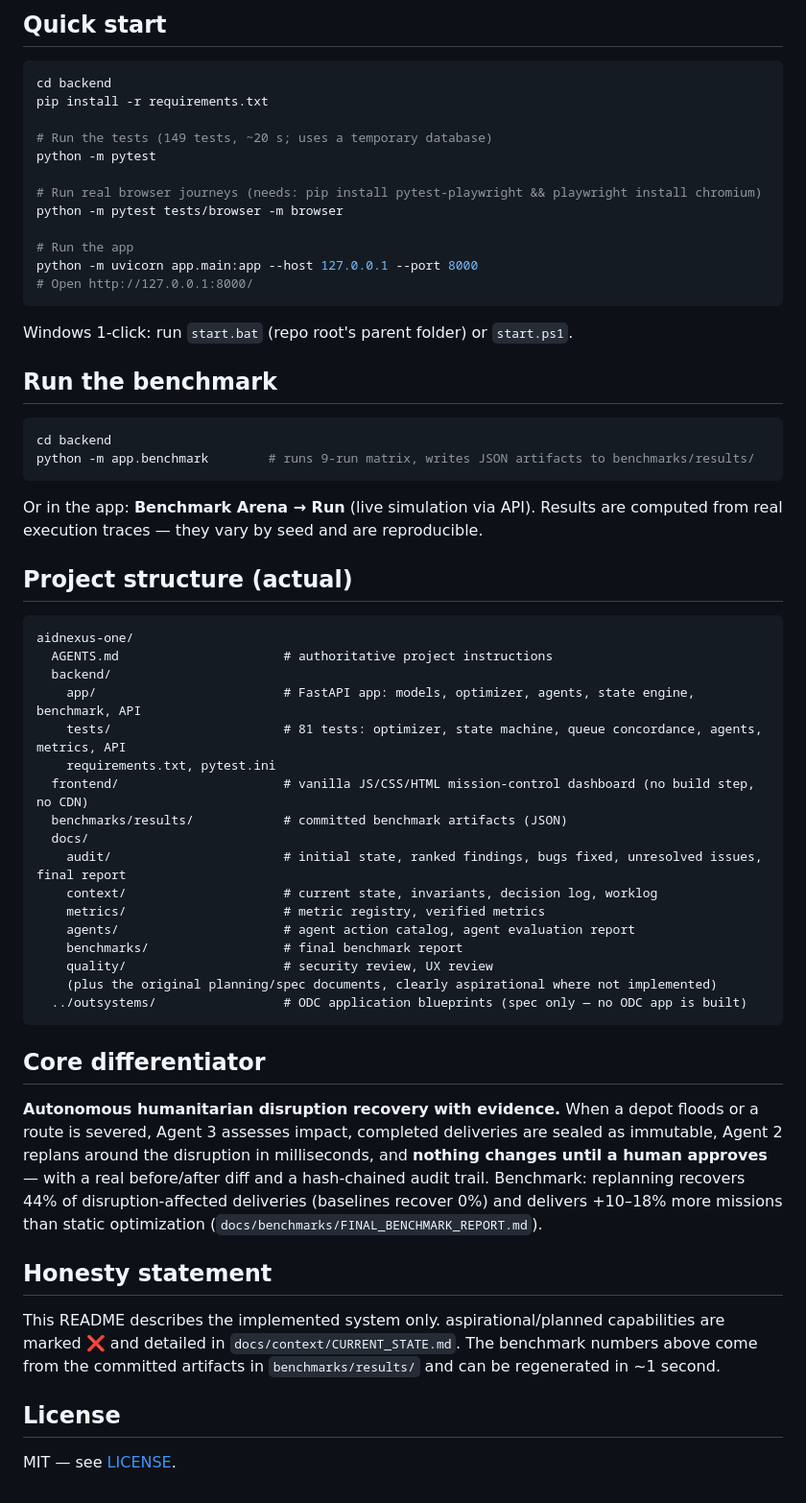
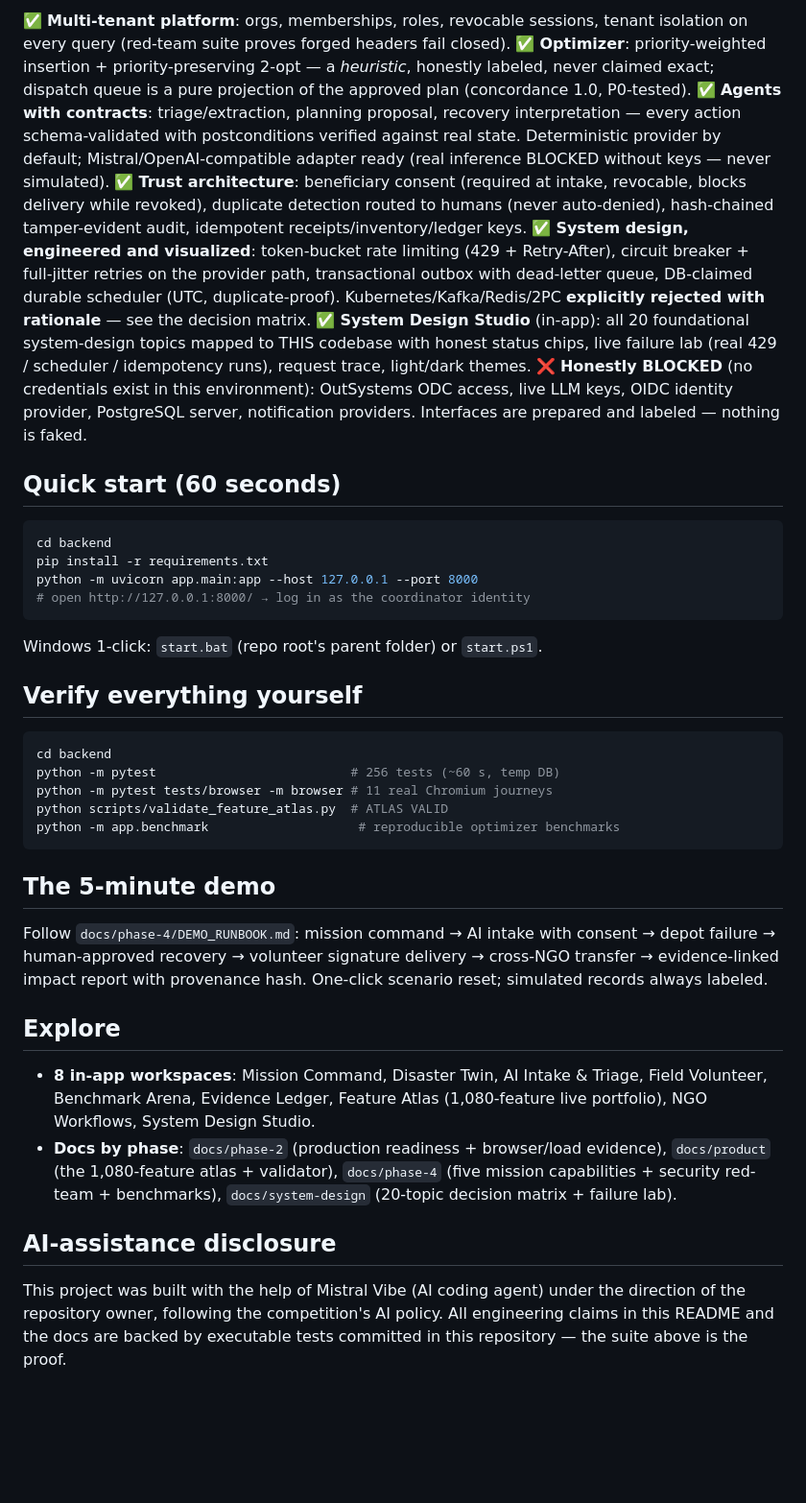
Before and after one commit to victrvondoom/Adaptive-Crisis-Outbuild-systems, a Markdown page: README.md, the part around one of its changes. Shown at 96% size. Drawn GitHub-style; blank space fills up the shorter version.

````diff
--- a/README.md
+++ b/README.md
@@ -37,71 +25,42 @@ See `docs/phase-2/FINAL_PHASE_2_REPORT.md` for evidence, measured load results,
 
-## Quick start
+✅ **Multi-tenant platform**: orgs, memberships, roles, revocable sessions, tenant isolation on every query (red-team suite proves forged headers fail closed).
+✅ **Optimizer**: priority-weighted insertion + priority-preserving 2-opt — a *heuristic*, honestly labeled, never claimed exact; dispatch queue is a pure projection of the approved plan (concordance 1.0, P0-tested).
+✅ **Agents with contracts**: triage/extraction, planning proposal, recovery interpretation — every action schema-validated with postconditions verified against real state. Deterministic provider by default; Mistral/OpenAI-compatible adapter ready (real inference BLOCKED without keys — never simulated).
+✅ **Trust architecture**: beneficiary consent (required at intake, revocable, blocks delivery while revoked), duplicate detection routed to humans (never auto-denied), hash-chained tamper-evident audit, idempotent receipts/inventory/ledger keys.
+✅ **System design, engineered and visualized**: token-bucket rate limiting (429 + Retry-After), circuit breaker + full-jitter retries on the provider path, transactional outbox with dead-letter queue, DB-claimed durable scheduler (UTC, duplicate-proof). Kubernetes/Kafka/Redis/2PC **explicitly rejected with rationale** — see the decision matrix.
+✅ **System Design Studio** (in-app): all 20 foundational system-design topics mapped to THIS codebase with honest status chips, live failure lab (real 429 / scheduler / idempotency runs), request trace, light/dark themes.
+❌ **Honestly BLOCKED** (no credentials exist in this environment): OutSystems ODC access, live LLM keys, OIDC identity provider, PostgreSQL server, notification providers. Interfaces are prepared and labeled — nothing is faked.
+
+## Quick start (60 seconds)
 
 ```bash
 cd backend
 pip install -r requirements.txt
-
-# Run the tests (149 tests, ~20 s; uses a temporary database)
-python -m pytest
-
-# Run real browser journeys (needs: pip install pytest-playwright && playwright install chromium)
-python -m pytest tests/browser -m browser
-
-# Run the app
 python -m uvicorn app.main:app --host 127.0.0.1 --port 8000
-# Open http://127.0.0.1:8000/
+# open http://127.0.0.1:8000/ → log in as the coordinator identity
 ```
 
-Windows 1-click: run `start.bat` (repo root's parent folder) or `start.ps1`.
+Windows 1-click: `start.bat` (repo root's parent folder) or `start.ps1`.
 
-## Run the benchmark
+## Verify everything yourself
 
 ```bash
 cd backend
-python -m app.benchmark        # runs 9-run matrix, writes JSON artifacts to benchmarks/results/
-```
-Or in the app: **Benchmark Arena → Run** (live simulation via API).
-Results are computed from real execution traces — they vary by seed and are reproducible.
-
-## Project structure (actual)
-
-```
-aidnexus-one/
-  AGENTS.md                      # authoritative project instructions
-  backend/
-    app/                         # FastAPI app: models, optimizer, agents, state engine, benchmark, API
-    tests/                       # 81 tests: optimizer, state machine, queue concordance, agents, metrics, API
-    requirements.txt, pytest.ini
-  frontend/                      # vanilla JS/CSS/HTML mission-control dashboard (no build step, no CDN)
-  benchmarks/results/            # committed benchmark artifacts (JSON)
-  docs/
-    audit/                       # initial state, ranked findings, bugs fixed, unresolved issues, final report
-    context/                     # current state, invariants, decision log, worklog
-    metrics/                     # metric registry, verified metrics
-    agents/                      # agent action catalog, agent evaluation report
-    benchmarks/                  # final benchmark report
-    quality/                     # security review, UX review
-    (plus the original planning/spec documents, clearly aspirational where not implemented)
-  ../outsystems/                 # ODC application blueprints (spec only — no ODC app is built)
+python -m pytest                          # 256 tests (~60 s, temp DB)
+python -m pytest tests/browser -m browser # 11 real Chromium journeys
+python scripts/validate_feature_atlas.py  # ATLAS VALID
+python -m app.benchmark                    # reproducible optimizer benchmarks
 ```
 
-## Core differentiator
+## The 5-minute demo
 
-**Autonomous humanitarian disruption recovery with evidence.** When a depot
-floods or a route is severed, Agent 3 assesses impact, completed deliveries are
-sealed as immutable, Agent 2 replans around the disruption in milliseconds, and
-**nothing changes until a human approves** — with a real before/after diff and a
-hash-chained audit trail. Benchmark: replanning recovers 44% of
-disruption-affected deliveries (baselines recover 0%) and delivers +10–18% more
-missions than static optimization (`docs/benchmarks/FINAL_BENCHMARK_REPORT.md`).
+Follow `docs/phase-4/DEMO_RUNBOOK.md`: mission command → AI intake with consent → depot failure → human-approved recovery → volunteer signature delivery → cross-NGO transfer → evidence-linked impact report with provenance hash. One-click scenario reset; simulated records always labeled.
 
-## Honesty statement
+## Explore
 
-This README describes the implemented system only. aspirational/planned
-capabilities are marked ❌ and detailed in `docs/context/CURRENT_STATE.md`.
-The benchmark numbers above come from the committed artifacts in
-`benchmarks/results/` and can be regenerated in ~1 second.
+- **8 in-app workspaces**: Mission Command, Disaster Twin, AI Intake & Triage, Field Volunteer, Benchmark Arena, Evidence Ledger, Feature Atlas (1,080-feature live portfolio), NGO Workflows, System Design Studio.
+- **Docs by phase**: `docs/phase-2` (production readiness + browser/load evidence), `docs/product` (the 1,080-feature atlas + validator), `docs/phase-4` (five mission capabilities + security red-team + benchmarks), `docs/system-design` (20-topic decision matrix + failure lab).
 
-## License
+## AI-assistance disclosure
 
-MIT — see [LICENSE](./LICENSE).
+This project was built with the help of Mistral Vibe (AI coding agent) under the direction of the repository owner, following the competition's AI policy. All engineering claims in this README and the docs are backed by executable tests committed in this repository — the suite above is the proof.
````
Also changed, not shown: other parts of README.md (+16 -28 lines), SUBMISSION.md (added, +59 -0 lines), docs/phase-2/screenshots/dashboard_desktop.png, docs/phase-2/screenshots/dashboard_mobile.png, docs/phase-2/screenshots/dashboard_tablet.png, docs/phase-2/screenshots/feature_atlas_desktop.png, docs/phase-2/screenshots/ngo_workflows_desktop.png, docs/phase-2/screenshots/system_design_studio.png, 1 other file.
